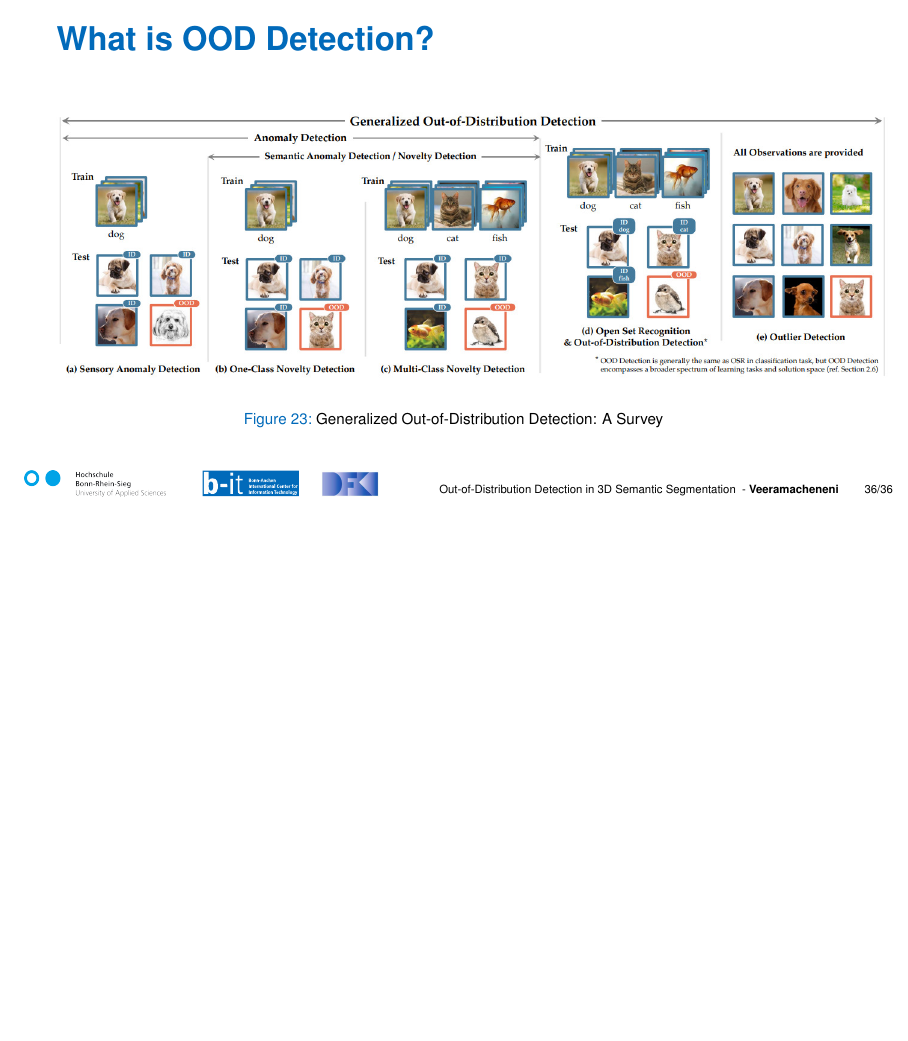
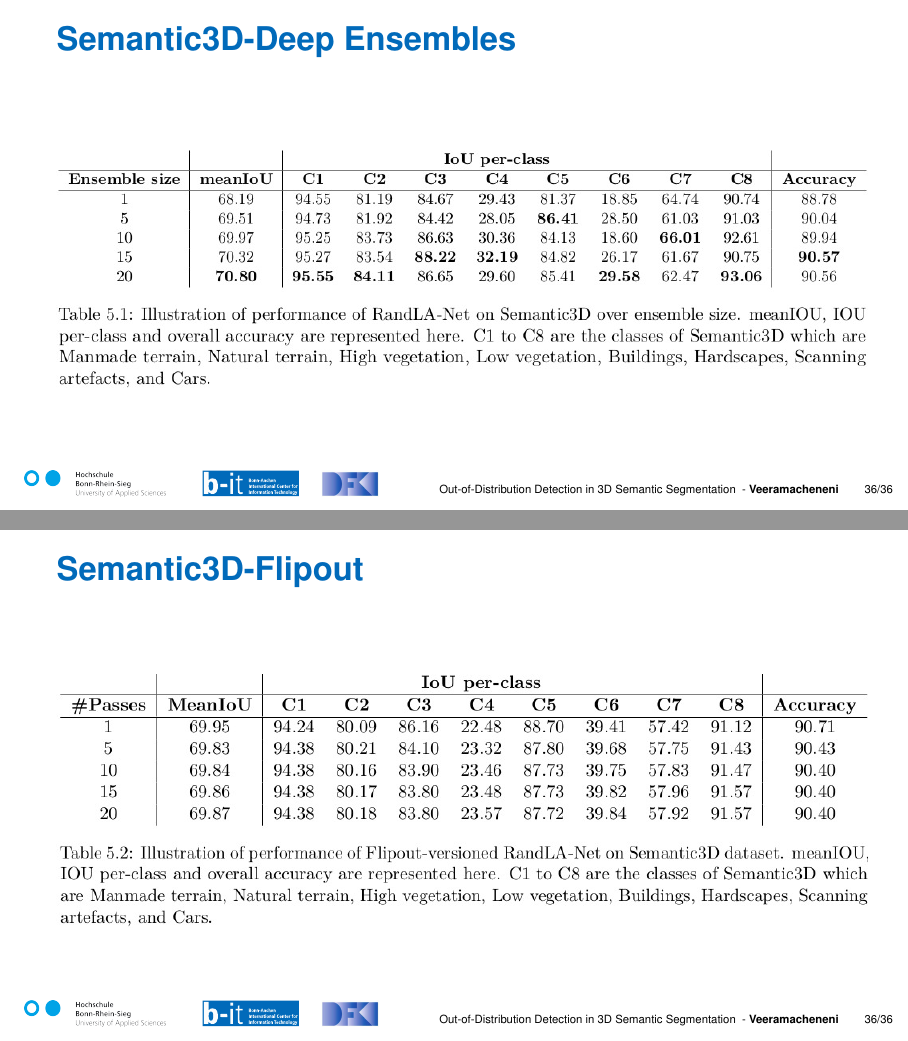
Before and after one commit to lokeshveeramacheneni/MasterThesis-Defence, LaTeX slides (defence_slides.tex): page 48 of 48 before the commit and pages 49 and 50 of 50 after it, the two joined at a grey line, the shorter picture padded with empty space. Compiled offline with pdfLaTeX.

Commit message:
extra slides

```diff
--- a/defence_slides.tex
+++ b/defence_slides.tex
@@ -684,5 +684,16 @@
     \end{figure}
 \end{frame}
 
-
+\begin{frame}[noframenumbering]{Semantic3D-Deep Ensembles}
+    \begin{figure}
+        \centering
+        \includegraphics[scale=0.4]{images/Semantic3d_DE.jpg}
+    \end{figure}
+\end{frame}
+\begin{frame}[noframenumbering]{Semantic3D-Flipout}
+    \begin{figure}
+        \centering
+        \includegraphics[scale=0.4]{images/Semantic3d_Fout.jpg}
+    \end{figure}
+\end{frame}
 \end{document}
```
Also changed, not shown: defence_slides.pdf, images/Semantic3d_DE.jpg (added), images/Semantic3d_Fout.jpg (added).
